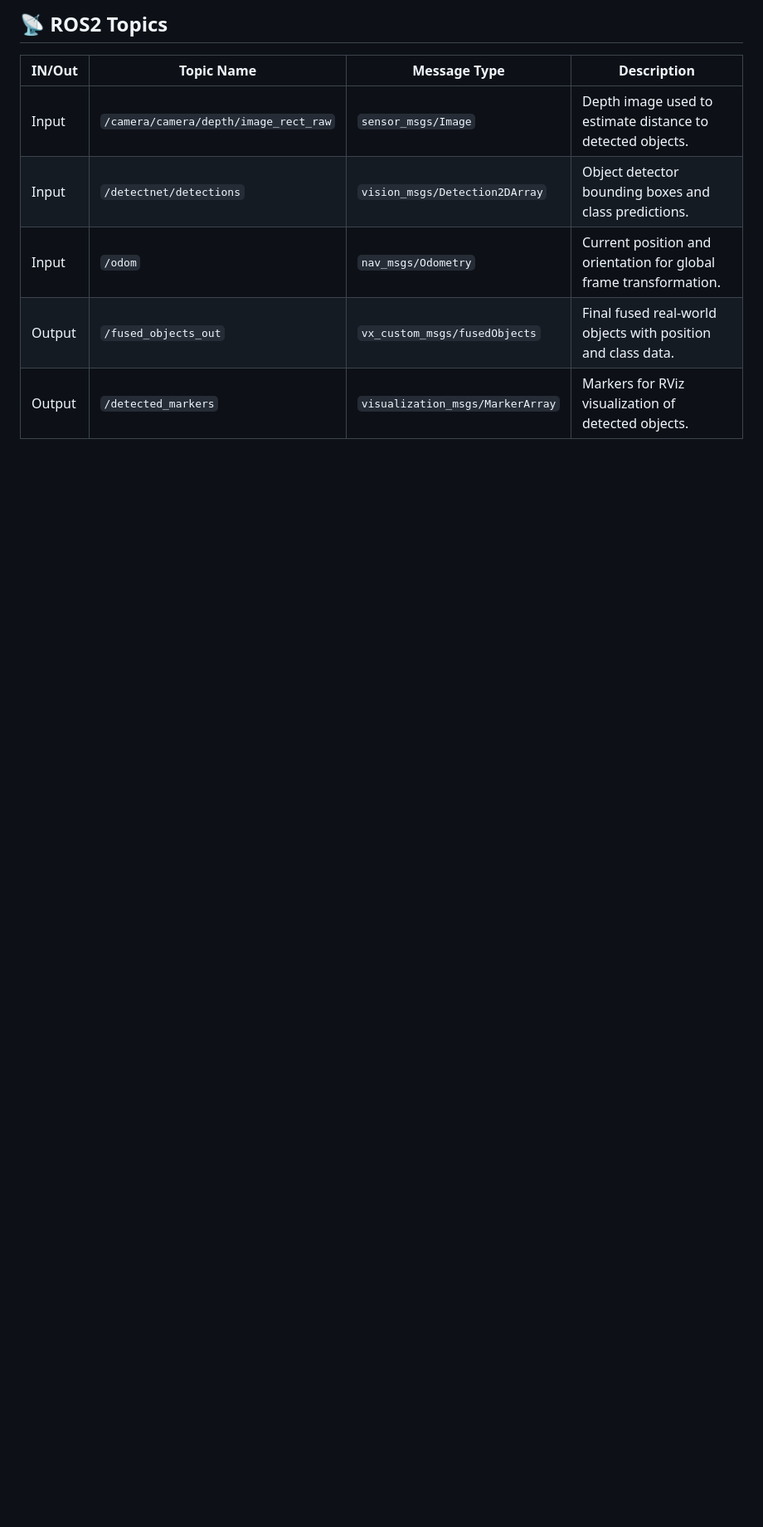
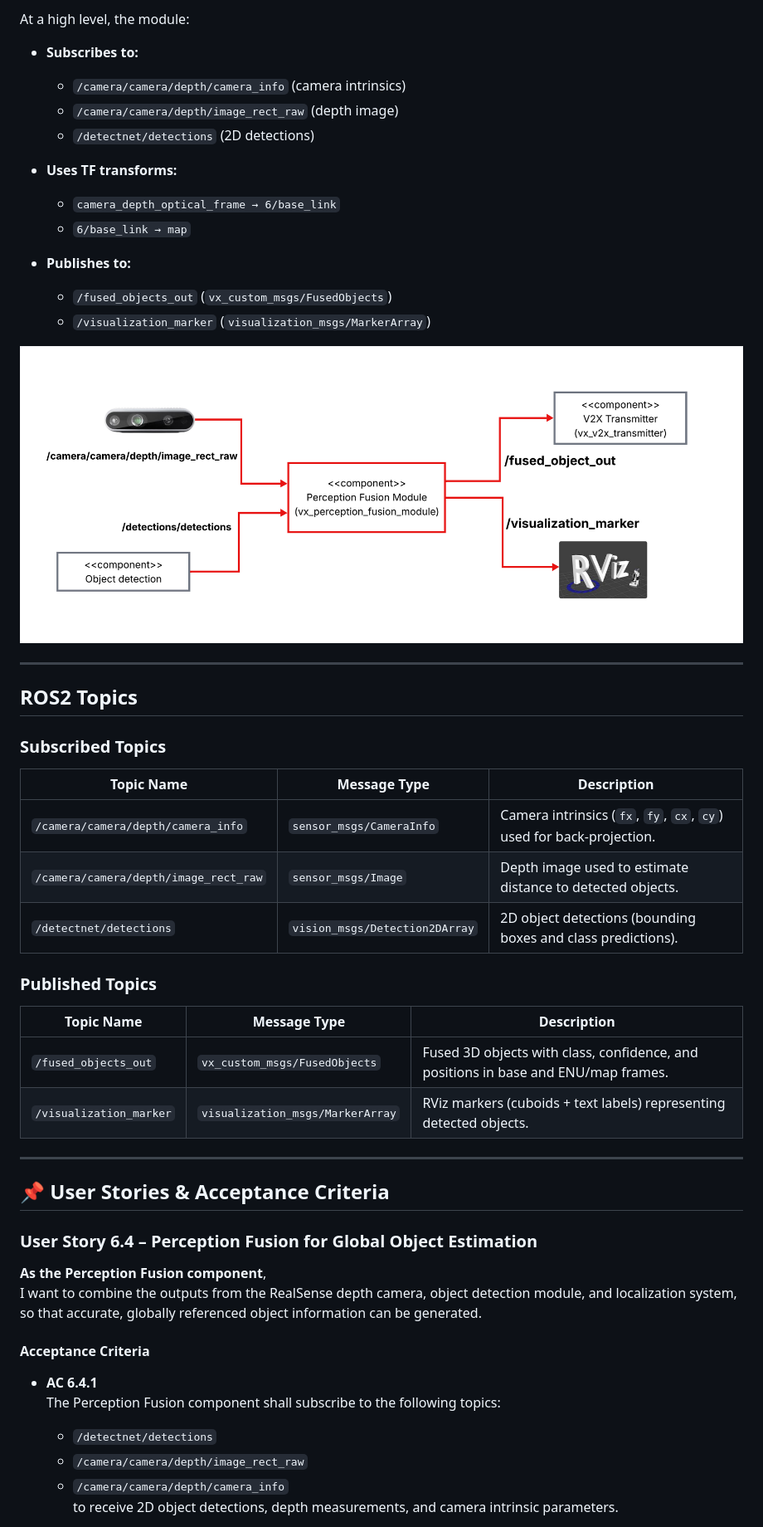
Before and after one commit to taxmanrust04/perception_fusion_module, a Markdown page: README .md, the part around one of its changes. Shown at 83% size. Rendered like a GitHub page; pictures changed too: resources/component_architecture1.jpeg (added); blank space fills up the shorter version.

```diff
--- a/README .md
+++ b/README .md
@@ -20,10 +39,55 @@ The **Perception Fusion Module** processes input data from object detections, de
 
-## 📡 ROS2 Topics
+At a high level, the module:
 
-| IN/Out | Topic Name                                 | Message Type                   | Description                                                      |
-|--------|---------------------------------------------|--------------------------------|------------------------------------------------------------------|
-|  Input  | `/camera/camera/depth/image_rect_raw`       | `sensor_msgs/Image`            | Depth image used to estimate distance to detected objects.       |
-|  Input  | `/detectnet/detections`                     | `vision_msgs/Detection2DArray` | Object detector bounding boxes and class predictions.            |
-|  Input  | `/odom`                                     | `nav_msgs/Odometry`            | Current position and orientation for global frame transformation.|
-|  Output | `/fused_objects_out`                        | `vx_custom_msgs/fusedObjects`  | Final fused real-world objects with position and class data.     |
-|  Output | `/detected_markers`                         | `visualization_msgs/MarkerArray` | Markers for RViz visualization of detected objects.              |
+- **Subscribes to:**
+  - `/camera/camera/depth/camera_info` (camera intrinsics)
+  - `/camera/camera/depth/image_rect_raw` (depth image)
+  - `/detectnet/detections` (2D detections)
+
+- **Uses TF transforms:**
+  - `camera_depth_optical_frame → 6/base_link`
+  - `6/base_link → map`
+
+- **Publishes to:**
+  - `/fused_objects_out` (`vx_custom_msgs/FusedObjects`)
+  - `/visualization_marker` (`visualization_msgs/MarkerArray`)
+
+![Block Diagram](resources/component_architecture1.jpeg)
+
+---
+
+##  ROS2 Topics
+
+### Subscribed Topics
+
+| Topic Name                                 | Message Type               | Description                                                 |
+|--------------------------------------------|----------------------------|-------------------------------------------------------------|
+| `/camera/camera/depth/camera_info`         | `sensor_msgs/CameraInfo`   | Camera intrinsics (`fx`, `fy`, `cx`, `cy`) used for back‑projection. |
+| `/camera/camera/depth/image_rect_raw`      | `sensor_msgs/Image`        | Depth image used to estimate distance to detected objects.  |
+| `/detectnet/detections`                    | `vision_msgs/Detection2DArray` | 2D object detections (bounding boxes and class predictions). |
+
+### Published Topics
+
+| Topic Name              | Message Type                     | Description                                                              |
+|-------------------------|----------------------------------|--------------------------------------------------------------------------|
+| `/fused_objects_out`    | `vx_custom_msgs/FusedObjects`    | Fused 3D objects with class, confidence, and positions in base and ENU/map frames. |
+| `/visualization_marker` | `visualization_msgs/MarkerArray` | RViz markers (cuboids + text labels) representing detected objects.      |
+
+---
+## 📌 User Stories & Acceptance Criteria
+
+### User Story 6.4 – Perception Fusion for Global Object Estimation
+
+**As the Perception Fusion component**,
+I want to combine the outputs from the RealSense depth camera, object detection module, and localization system,
+so that accurate, globally referenced object information can be generated.
+
+#### Acceptance Criteria
+
+- **AC 6.4.1**
+  The Perception Fusion component shall subscribe to the following topics:
+  - `/detectnet/detections`
+  - `/camera/camera/depth/image_rect_raw`
+  - `/camera/camera/depth/camera_info`
+  to receive 2D object detections, depth measurements, and camera intrinsic parameters.
+
```
Also changed, not shown: other parts of README .md (+154 -76 lines), resources/component_architecture.jpeg (deleted), 7 other files.
